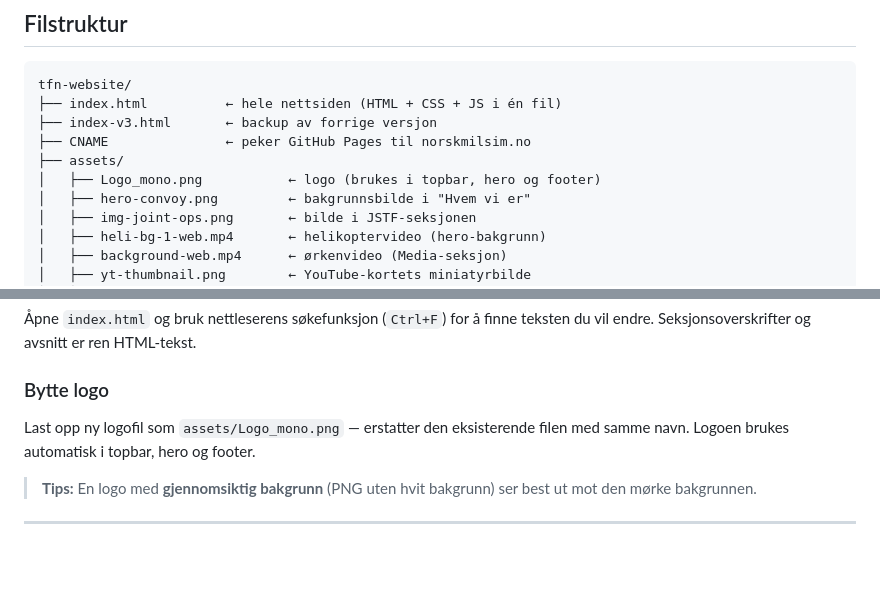
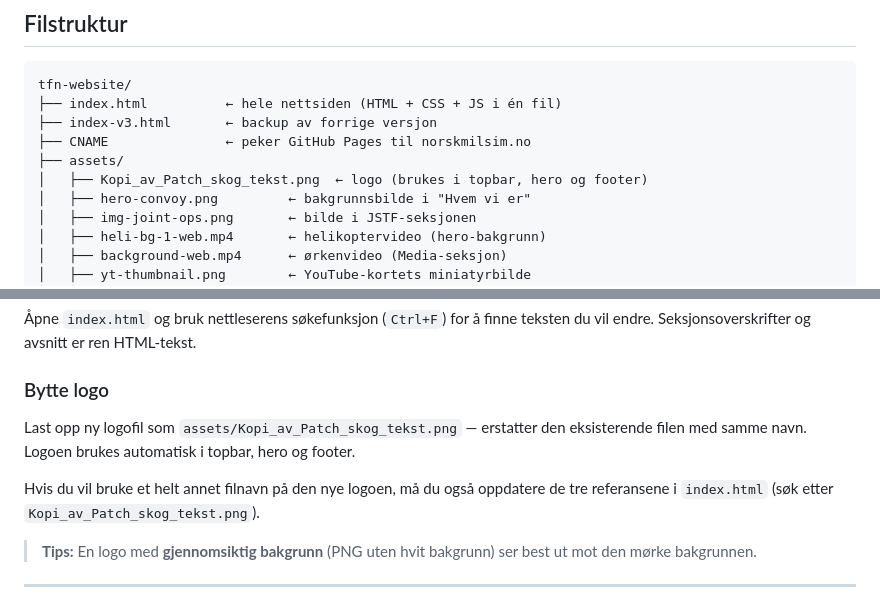
Before and after one commit to Task-Force-Norse/tfn-website, a Markdown page: README.md, 2 parts joined by grey strips. GitHub-like rendering; blank space fills up the shorter version.

Commit message:
README: oppdater logonavn til Kopi_av_Patch_skog_tekst.png
Co-Authored-By: Claude Sonnet 4.6 <noreply@anthropic.com>

```diff
--- a/README.md
+++ b/README.md
@@ -14,7 +14,7 @@ tfn-website/
 ├── index-v3.html       ← backup av forrige versjon
 ├── CNAME               ← peker GitHub Pages til norskmilsim.no
 ├── assets/
-│   ├── Logo_mono.png           ← logo (brukes i topbar, hero og footer)
+│   ├── Kopi_av_Patch_skog_tekst.png  ← logo (brukes i topbar, hero og footer)
 │   ├── hero-convoy.png         ← bakgrunnsbilde i "Hvem vi er"
 │   ├── img-joint-ops.png       ← bilde i JSTF-seksjonen
 │   ├── heli-bg-1-web.mp4       ← helikoptervideo (hero-bakgrunn)
@@ -90,7 +90,9 @@ Finn Twitch-kortet rett under YouTube-kortet (~linje 649):
 
 ### Bytte logo
 
-Last opp ny logofil som `assets/Logo_mono.png` — erstatter den eksisterende filen med samme navn. Logoen brukes automatisk i topbar, hero og footer.
+Last opp ny logofil som `assets/Kopi_av_Patch_skog_tekst.png` — erstatter den eksisterende filen med samme navn. Logoen brukes automatisk i topbar, hero og footer.
+
+Hvis du vil bruke et helt annet filnavn på den nye logoen, må du også oppdatere de tre referansene i `index.html` (søk etter `Kopi_av_Patch_skog_tekst.png`).
 
 > **Tips:** En logo med **gjennomsiktig bakgrunn** (PNG uten hvit bakgrunn) ser best ut mot den mørke bakgrunnen.
 
```
